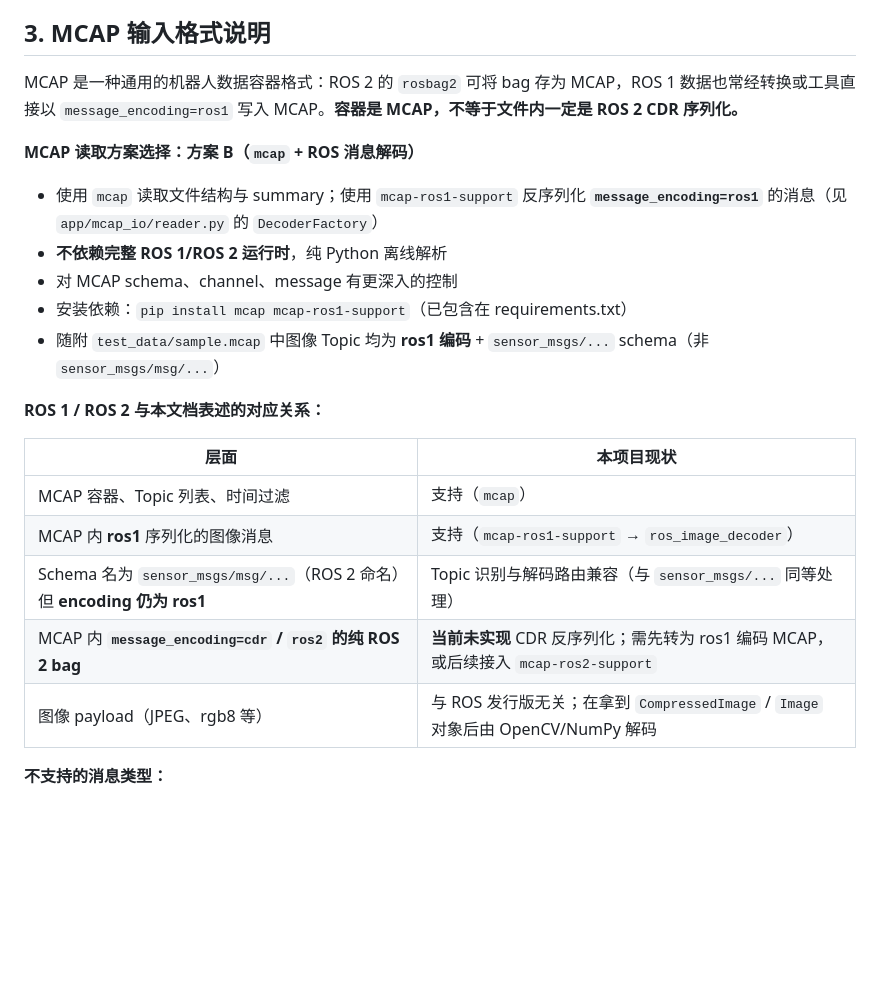
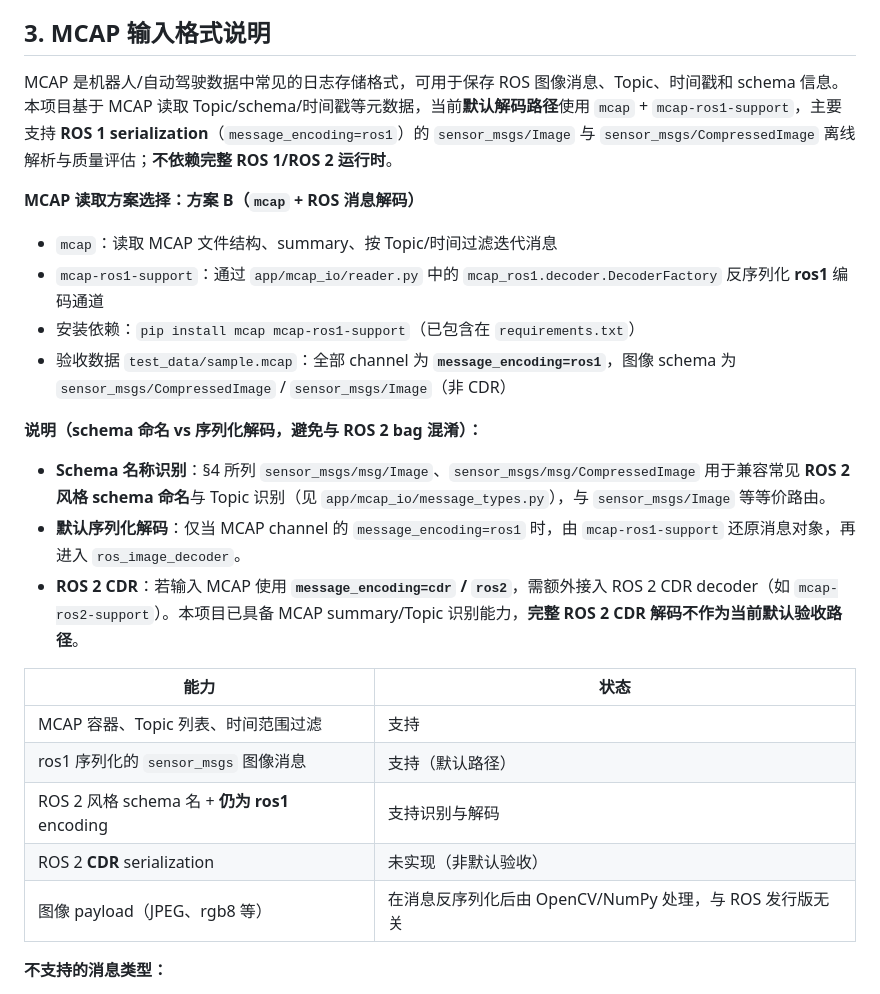
Before and after one commit to jiangjiajun533-cpu/mcap_yolo_quality_gateway, a Markdown page: README.md, the part around the change. GitHub-like rendering; blank space fills up the shorter version.

```diff
--- a/README.md
+++ b/README.md
@@ -30,25 +30,28 @@
 
 ## 3. MCAP 输入格式说明
 
-MCAP 是一种通用的机器人数据容器格式：ROS 2 的 `rosbag2` 可将 bag 存为 MCAP，ROS 1 数据也常经转换或工具直接以 `message_encoding=ros1` 写入 MCAP。**容器是 MCAP，不等于文件内一定是 ROS 2 CDR 序列化。**
+MCAP 是机器人/自动驾驶数据中常见的日志存储格式，可用于保存 ROS 图像消息、Topic、时间戳和 schema 信息。本项目基于 MCAP 读取 Topic/schema/时间戳等元数据，当前**默认解码路径**使用 `mcap` + `mcap-ros1-support`，主要支持 **ROS 1 serialization**（`message_encoding=ros1`）的 `sensor_msgs/Image` 与 `sensor_msgs/CompressedImage` 离线解析与质量评估；**不依赖完整 ROS 1/ROS 2 运行时**。
 
 **MCAP 读取方案选择：方案 B（`mcap` + ROS 消息解码）**
 
-- 使用 `mcap` 读取文件结构与 summary；使用 `mcap-ros1-support` 反序列化 **`message_encoding=ros1`** 的消息（见 `app/mcap_io/reader.py` 的 `DecoderFactory`）
-- **不依赖完整 ROS 1/ROS 2 运行时**，纯 Python 离线解析
-- 对 MCAP schema、channel、message 有更深入的控制
-- 安装依赖：`pip install mcap mcap-ros1-support`（已包含在 requirements.txt）
-- 随附 `test_data/sample.mcap` 中图像 Topic 均为 **ros1 编码** + `sensor_msgs/...` schema（非 `sensor_msgs/msg/...`）
+- `mcap`：读取 MCAP 文件结构、summary、按 Topic/时间过滤迭代消息
+- `mcap-ros1-support`：通过 `app/mcap_io/reader.py` 中的 `mcap_ros1.decoder.DecoderFactory` 反序列化 **ros1** 编码通道
+- 安装依赖：`pip install mcap mcap-ros1-support`（已包含在 `requirements.txt`）
+- 验收数据 `test_data/sample.mcap`：全部 channel 为 **`message_encoding=ros1`**，图像 schema 为 `sensor_msgs/CompressedImage` / `sensor_msgs/Image`（非 CDR）
 
-**ROS 1 / ROS 2 与本文档表述的对应关系：**
+**说明（schema 命名 vs 序列化解码，避免与 ROS 2 bag 混淆）：**
 
-| 层面 | 本项目现状 |
-|------|-----------|
-| MCAP 容器、Topic 列表、时间过滤 | 支持（`mcap`） |
-| MCAP 内 **ros1** 序列化的图像消息 | 支持（`mcap-ros1-support` → `ros_image_decoder`） |
-| Schema 名为 `sensor_msgs/msg/...`（ROS 2 命名）但 **encoding 仍为 ros1** | Topic 识别与解码路由兼容（与 `sensor_msgs/...` 同等处理） |
-| MCAP 内 **`message_encoding=cdr` / `ros2` 的纯 ROS 2 bag** | **当前未实现** CDR 反序列化；需先转为 ros1 编码 MCAP，或后续接入 `mcap-ros2-support` |
-| 图像 payload（JPEG、rgb8 等） | 与 ROS 发行版无关；在拿到 `CompressedImage` / `Image` 对象后由 OpenCV/NumPy 解码 |
+- **Schema 名称识别**：§4 所列 `sensor_msgs/msg/Image`、`sensor_msgs/msg/CompressedImage` 用于兼容常见 **ROS 2 风格 schema 命名**与 Topic 识别（见 `app/mcap_io/message_types.py`），与 `sensor_msgs/Image` 等等价路由。
+- **默认序列化解码**：仅当 MCAP channel 的 `message_encoding=ros1` 时，由 `mcap-ros1-support` 还原消息对象，再进入 `ros_image_decoder`。
+- **ROS 2 CDR**：若输入 MCAP 使用 **`message_encoding=cdr` / `ros2`**，需额外接入 ROS 2 CDR decoder（如 `mcap-ros2-support`）。本项目已具备 MCAP summary/Topic 识别能力，**完整 ROS 2 CDR 解码不作为当前默认验收路径**。
+
+| 能力 | 状态 |
+|------|------|
+| MCAP 容器、Topic 列表、时间范围过滤 | 支持 |
+| ros1 序列化的 `sensor_msgs` 图像消息 | 支持（默认路径） |
+| ROS 2 风格 schema 名 + **仍为 ros1** encoding | 支持识别与解码 |
+| ROS 2 **CDR** serialization | 未实现（非默认验收） |
+| 图像 payload（JPEG、rgb8 等） | 在消息反序列化后由 OpenCV/NumPy 处理，与 ROS 发行版无关 |
 
 **不支持的消息类型：**
 - 非图像 Topic（如 `/tf`、`/joint_states`、`/imu` 等）会被自动识别为非图像并跳过
```
